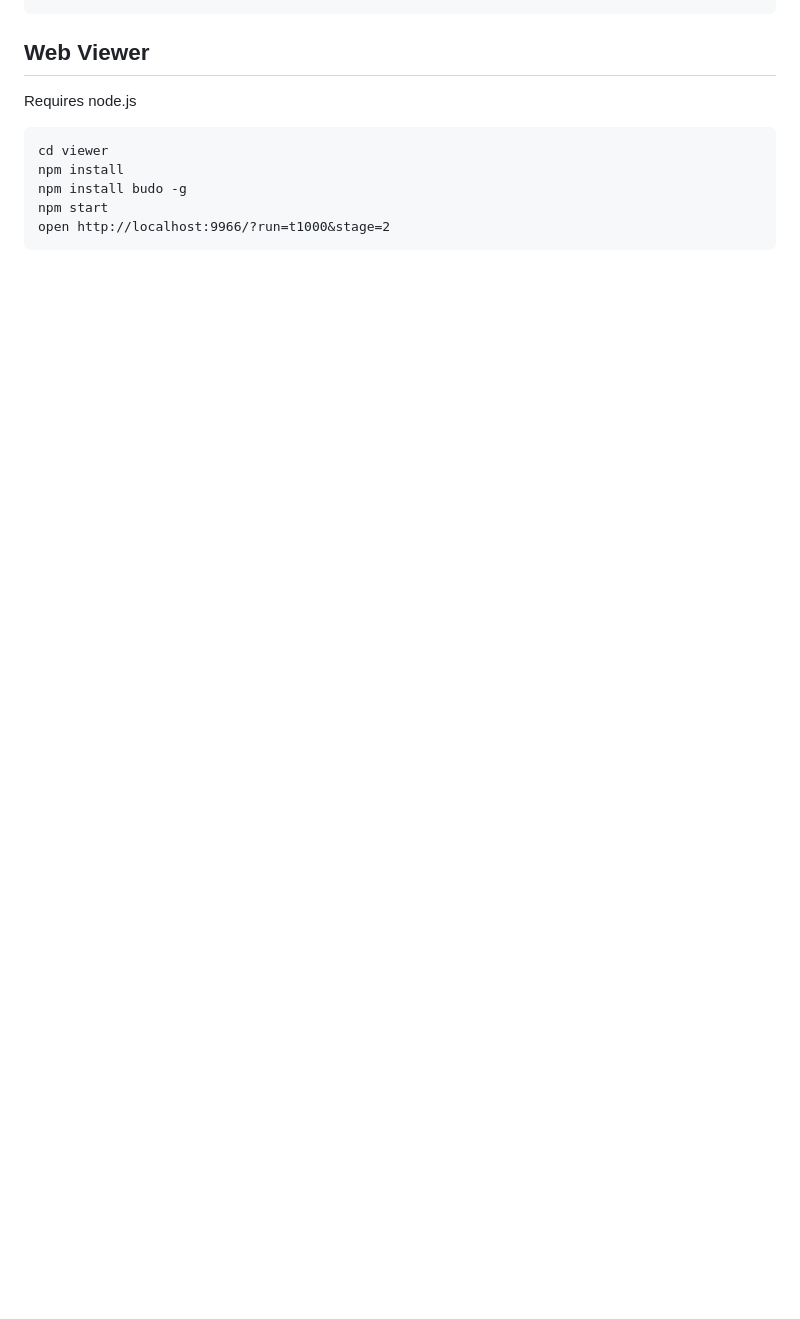
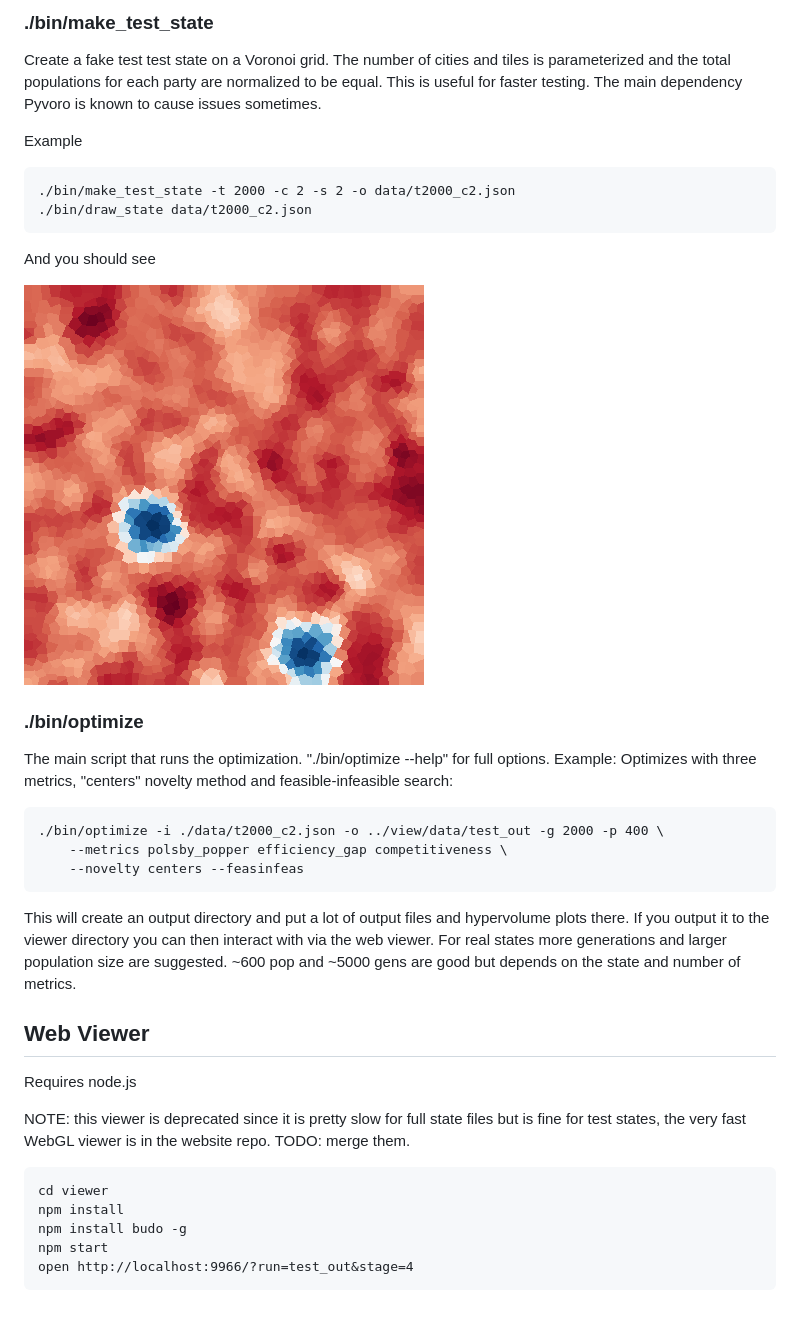
Before and after one commit to joel-simon/Antimander, a Markdown page: README.md, the part around one of its changes. Drawn GitHub-style; pictures changed too: img/t2000_c2.png (added); blank space fills up the shorter version.

````diff
--- a/README.md
+++ b/README.md
@@ -13,10 +46,34 @@ python setup.py build_ext -i
+### ./bin/make_test_state
+Create a fake test test state on a Voronoi grid. The number of cities and tiles is parameterized and the total populations for each party are normalized to be equal. This is useful for faster testing. The main dependency Pyvoro is known to cause issues sometimes.
+
+Example
+```
+./bin/make_test_state -t 2000 -c 2 -s 2 -o data/t2000_c2.json
+./bin/draw_state data/t2000_c2.json
+```
+And you should see
+
+![Test Map](img/t2000_c2.png "Test Map")
+
+
+### ./bin/optimize
+The main script that runs the optimization. "./bin/optimize --help" for full options.
+Example: Optimizes with three metrics, "centers" novelty method and feasible-infeasible search:
+```
+./bin/optimize -i ./data/t2000_c2.json -o ../view/data/test_out -g 2000 -p 400 \
+    --metrics polsby_popper efficiency_gap competitiveness \
+    --novelty centers --feasinfeas
+```
+This will create an output directory and put a lot of output files and hypervolume plots there. If you output it to the viewer directory you can then interact with via the web viewer. For real states more generations and larger population size are suggested. ~600 pop and ~5000 gens are good but depends on the state and number of metrics.
 
 ## Web Viewer
 Requires node.js
+
+NOTE: this viewer is deprecated since it is pretty slow for full state files but is fine for test states, the very fast WebGL viewer is in the website repo. TODO: merge them.
 ```
 cd viewer
 npm install
 npm install budo -g
 npm start
-open http://localhost:9966/?run=t1000&stage=2
+open http://localhost:9966/?run=test_out&stage=4
 ```
````
Also changed, not shown: other parts of README.md (+39 -6 lines), img/NC.png (added), img/hv_history_5.png (added), 7 other files.
